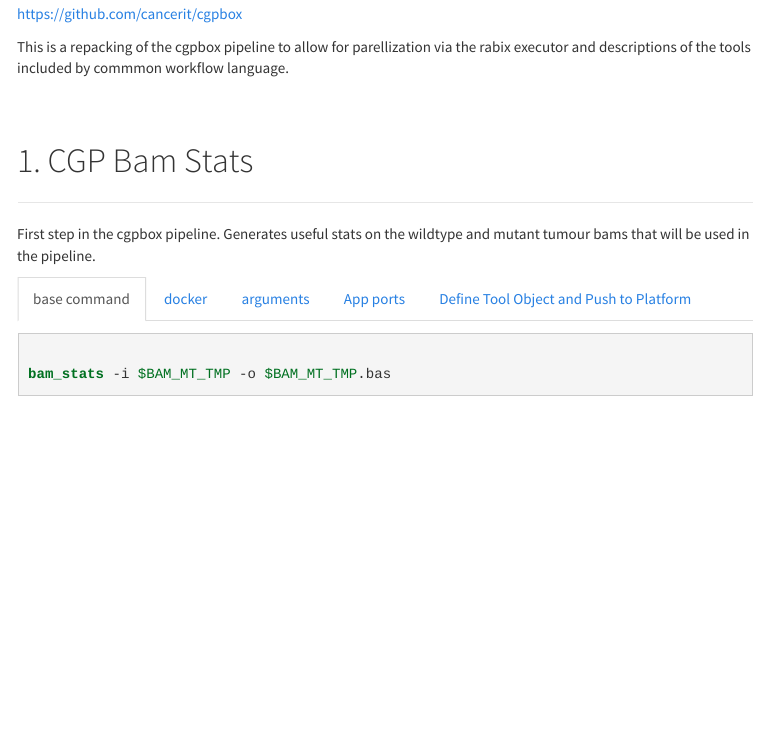
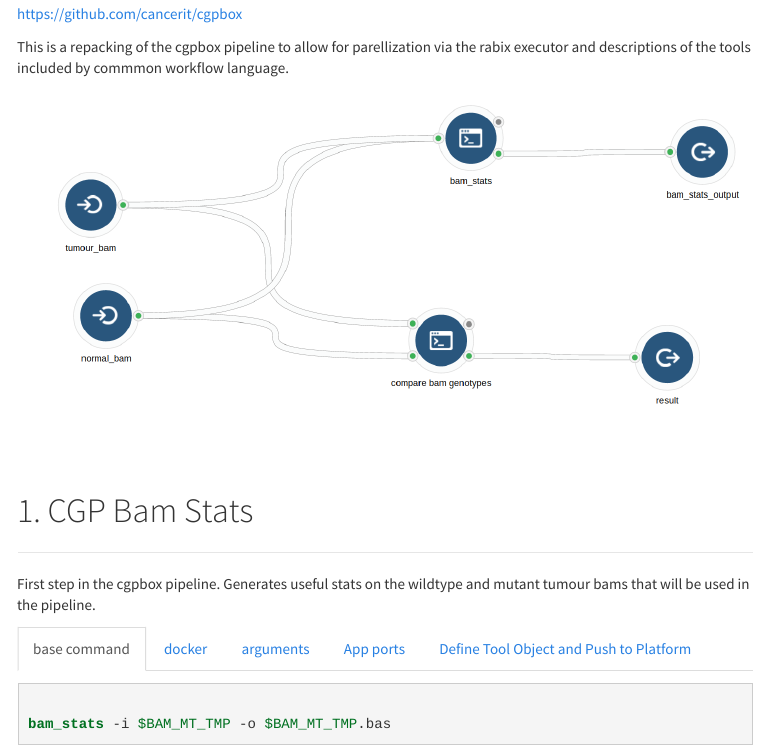
Before and after one commit to teamcgc/teamcgc.github.io, an R Markdown document (cgpbox.Rmd): the page in a window 1100 px wide, from 150 px down. The pictures show the output file cgpbox.html that the author committed with the source, opened offline; library style sheets and scripts come from the installed R packages; menus at the side of the page are left out.

Commit message:
added cgpbox workflow graph image and images subfolder

```diff
--- a/cgpbox.Rmd
+++ b/cgpbox.Rmd
@@ -21,6 +21,8 @@ opts_chunk$set(cache=FALSE, tidy=FALSE)
 https://github.com/cancerit/cgpbox
 
 This is a repacking of the cgpbox pipeline to allow for parellization via the rabix executor and descriptions of the tools included by commmon workflow language.
+
+<p><img src="images/cwlbox_wf_graph.png" width="1000" /></p>
 
 <br><br>
 
```
Also changed, not shown: cgpbox.html, images/cwlbox_wf_graph.png (added).
